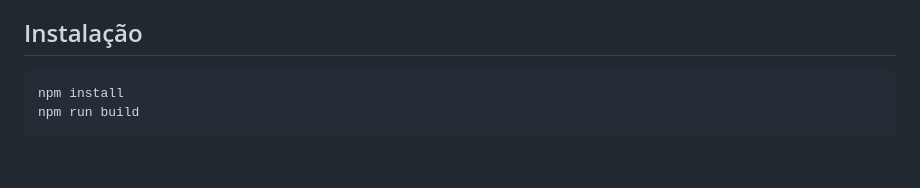
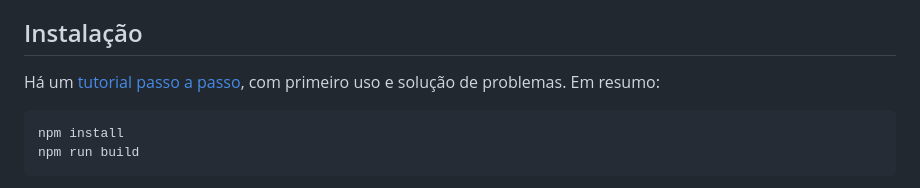
Before and after one commit to pato-rocco/mammoth-tradutor, a Markdown page: README.md, the part around the change. Rendered like a GitHub page; blank space fills up the shorter version.

````diff
--- a/README.md
+++ b/README.md
@@ -31,6 +31,9 @@ transcrições e as traduções não são enviados a nenhum serviço.
   - modelo de voz Supertonic 2 (cerca de 260 MB), só se a dublagem estiver ligada.
 
 ## Instalação
+
+Há um [tutorial passo a passo](docs/TUTORIAL.md), com primeiro uso e solução de
+problemas. Em resumo:
 
 ```bash
 npm install
````
Also changed, not shown: docs/TUTORIAL.md (added, +141 -0 lines).
